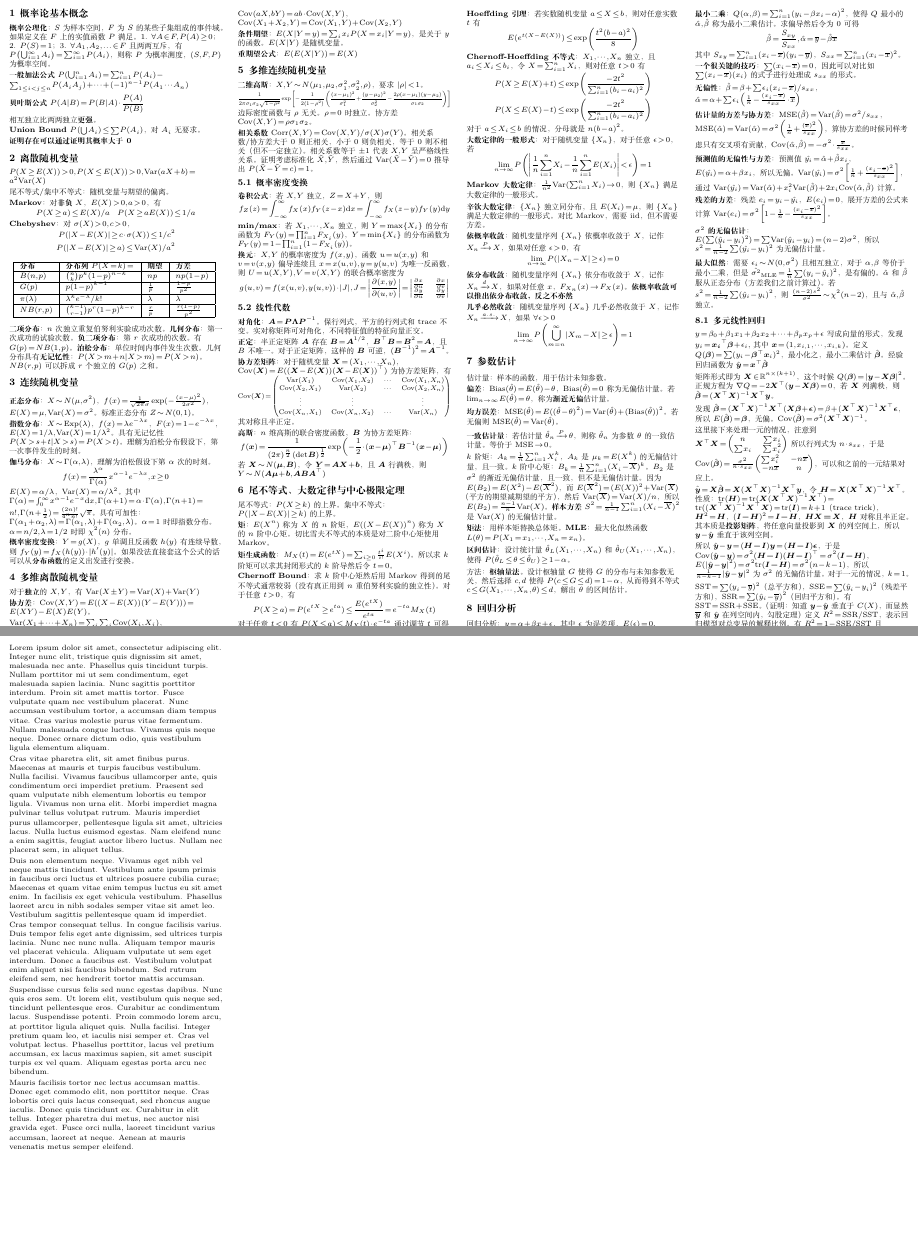
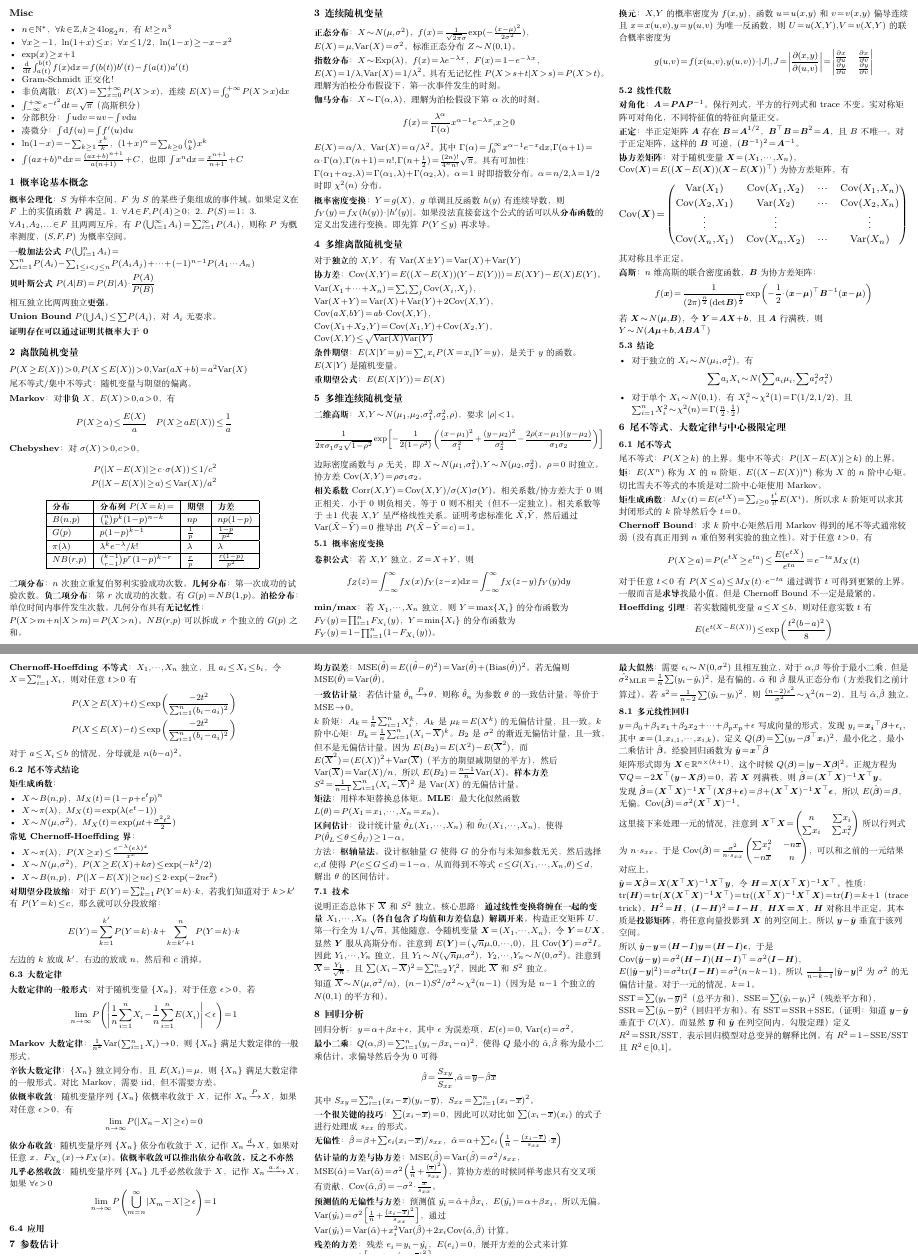
Before and after one commit to Cgfyufsygsm/xgt_cheatsheet, a LaTeX document (main.tex): two parts of pages 1 and 2 of 2, joined at a grey line, cut so that both start at the same text, the shorter picture padded with empty space. Compiled offline with XeLaTeX.

Commit message:
feat: 更新文档，调整行距并添加杂项内容

```diff
--- a/main.tex
+++ b/main.tex
@@ -13,7 +13,7 @@
 \setlength{\parskip}{1.5pt plus 0.5pt}
 \setlength{\columnsep}{0.5cm}
 \setlist{nosep, leftmargin=*}
-\linespread{1.05} % 减小行距，让公式不会被拉伸
+\linespread{1.2} % 减小行距，让公式不会被拉伸
 \setlength{\abovedisplayskip}{0pt}
 \setlength{\belowdisplayskip}{0pt}
 \setlength{\abovedisplayshortskip}{0pt}
@@ -53,8 +53,25 @@
 
 \begin{document}
 
-\begin{multicols*}{4}
-\scriptsize % 使用较小字号
+\begin{multicols*}{3}
+\footnotesize % 使用较小字号
+
+\section*{Misc}
+
+\begin{itemize}
+  \item $n\in \mathbb{N}^*$，$\forall k \in \mathbb{Z}, k \ge 4\log_2 n$，有 $k!\ge n^3$
+  \item $\forall x\ge -1$，$\ln(1+x)\le x$；$\forall x\le 1/2$，$\ln(1-x)\ge -x-x^2$
+  \item $\exp(x)\ge x+1$
+  \item $\frac{\d}{\d t}\int_{a(t)}^{b(t)}f(x)\d x = f(b(t))b'(t) - f(a(t))a'(t)$
+  \item Gram-Schmidt 正交化！
+  \item 非负离散：$E(X) = \sum_{x=0}^{+\infty}P(X>x)$，连续 $E(X) = \int_0^{+\infty} P(X>x) \d x$
+  \item $\int_{-\infty}^{+\infty} e^{-t^2}\d t = \sqrt\pi$（高斯积分）
+  \item 分部积分：$\int u \d v = uv - \int v \d u$
+  \item 凑微分：$\int \d f(u) = \int f'(u) \d u$
+  \item $\ln(1-x)=-\sum_{k\ge1} \frac{x^k}{k}$，$(1+x)^{\alpha} = \sum_{k\ge 0}\binom{\alpha}{k} x^k$
+  \item $\int (ax+b)^n \d x = \frac{(ax+b)^{n+1}}{a(n+1)} + C$，也即 $\int x^n \d x = \frac{x^{n+1}}{n+1}+C$
+\end{itemize}
+
 
 \section{概率论基本概念}
 
@@ -76,11 +93,11 @@ $P(X\ge E(X))>0,P(X\le E(X))>0,\var{aX+b}=a^2\var{X}$
 
 尾不等式/集中不等式：随机变量与期望的偏离。
 
-\textbf{Markov}：对\textbf{非负} $X$，$E(X)>0,a>0$，有 $$P(X\ge a) \le {E(X)} / {a}\quad P(X\ge aE(X)) \le 1 / a$$
+\textbf{Markov}：对\textbf{非负} $X$，$E(X)>0,a>0$，有 $$P(X\ge a) \le \frac{E(X)}{a}\quad P(X\ge aE(X)) \le \frac{1}{a}$$
 
 \textbf{Chebyshev}：对 $\sigma(X)>0,c>0$，$$\begin{aligned}P(|X-E(X)|\ge c\cdot \sigma(X))\le1 / c^2\\P(|X-E(X)|\ge a) \le {\var{X}} / {a^2}\end{aligned}$$
 
-\vspace{-3pt}
+\vspace{-12pt}
 \begin{center}
 \vspace{-3pt}
 \begin{tabular}{|l|l|l|l|}
@@ -110,7 +127,7 @@ $NB(r,p)$ & $\binom{k-1}{r-1}p^r(1-p)^{k-r}$ & $\frac{r}{p}$ & $\frac{r(1-p)}{p^
 
 \textbf{伽马分布}：$X\sim \Gamma(\alpha,\lambda)$，理解为泊松假设下第 $\alpha$ 次的时刻。$$f(x) = \frac{\lambda^\alpha}{\Gamma(\alpha)}x^{\alpha-1} e^{-\lambda x},x\ge0$$ $E(X)=\alpha / \lambda$，$\var{X}=\alpha / \lambda^2$。其中 $\Gamma(\alpha) = \int_0^{\infty} x^{\alpha-1} e^{-x} \d x, \Gamma(\alpha + 1) = \alpha \cdot \Gamma(\alpha), \Gamma(n+1)=n!, \Gamma(n+\frac12) = \frac{(2n)!}{4^nn!}\sqrt{\pi}$。具有可加性：$\Gamma(\alpha_1+\alpha_2, \lambda) = \Gamma(\alpha_1, \lambda) + \Gamma(\alpha_2, \lambda)$。$\alpha=1$ 时即指数分布。$\alpha=n/2, \lambda=1/2$ 时即 $\chi^2(n)$ 分布。
 
-\textbf{概率密度变换}：$Y=g(X)$，$g$ 单调且反函数 $h(y)$ 有连续导数，则 $f_Y(y) = f_X(h(y))\cdot |h'(y)|$。如果没法直接套这个公式的话可以从\textbf{分布函数}的定义出发进行变换。
+\textbf{概率密度变换}：$Y=g(X)$，$g$ 单调且反函数 $h(y)$ 有连续导数，则 $f_Y(y) = f_X(h(y))\cdot |h'(y)|$。如果没法直接套这个公式的话可以从\textbf{分布函数}的定义出发进行变换。即先算 $P(Y\le y)$ 再求导。
 
 \section{多维离散随机变量}
 
@@ -118,7 +135,7 @@ $NB(r,p)$ & $\binom{k-1}{r-1}p^r(1-p)^{k-r}$ & $\frac{r}{p}$ & $\frac{r(1-p)}{p^
 
 \textbf{协方差}：$\cov{X,Y} = E((X-E(X))(Y-E(Y))) = E(XY) - E(X)E(Y)$。
 
-$\var{X_1+\cdots+X_n} = \sum_i\sum_j \cov{X_i,X_j}$，$\var{X+Y}=\var{X}+\var{Y} + 2\cov{X,Y}$，$\cov{aX,bY} = ab\cdot \cov{X,Y}$，$\cov{X_1+X_2,Y}=\cov{X_1,Y}+\cov{X_2,Y}$
+$\var{X_1+\cdots+X_n} = \sum_i\sum_j \cov{X_i,X_j}$，$\var{X+Y}=\var{X}+\var{Y} + 2\cov{X,Y}$，$\cov{aX,bY} = ab\cdot \cov{X,Y}$，$\cov{X_1+X_2,Y}=\cov{X_1,Y}+\cov{X_2,Y}$，$\cov{X,Y}\le \sqrt{\var{X}\var{Y}}$
 
 \textbf{条件期望}：$E(X|Y=y)=\sum_i x_i P(X=x_i|Y=y)$，是关于 $y$ 的函数。$E(X|Y)$ 是随机变量。
 
@@ -126,7 +143,7 @@ $\var{X_1+\cdots+X_n} = \sum_i\sum_j \cov{X_i,X_j}$，$\var{X+Y}=\var{X}+\var{Y}
 
 \section{多维连续随机变量}
 
-\textbf{二维高斯}：$X,Y\sim N(\mu_1,\mu_2, \sigma_1^2,\sigma_2^2,\rho)$，要求 $|\rho|<1$。$$\resizebox{\linewidth}{!}{$\displaystyle \frac{1}{2\pi \sigma_1\sigma_2\sqrt{1-\rho^2}}\exp\left[-\frac{1}{2(1-\rho^2)}\left(\frac{(x-\mu_1)^2}{\sigma_1^2}+\frac{(y-\mu_2)^2}{\sigma_2^2}-\frac{2\rho(x-\mu_1)(y-\mu_2)}{\sigma_1\sigma_2}\right) \right]$}$$ 边际密度函数与 $\rho$ 无关。$\rho=0$ 时独立。协方差 $\cov{X,Y} = \rho\sigma_1\sigma_2$。
+\textbf{二维高斯}：$X,Y\sim N(\mu_1,\mu_2, \sigma_1^2,\sigma_2^2,\rho)$，要求 $|\rho|<1$。$$\resizebox{\linewidth}{!}{$\displaystyle \frac{1}{2\pi \sigma_1\sigma_2\sqrt{1-\rho^2}}\exp\left[-\frac{1}{2(1-\rho^2)}\left(\frac{(x-\mu_1)^2}{\sigma_1^2}+\frac{(y-\mu_2)^2}{\sigma_2^2}-\frac{2\rho(x-\mu_1)(y-\mu_2)}{\sigma_1\sigma_2}\right) \right]$}$$ 边际密度函数与 $\rho$ 无关，即 $X\sim N(\mu_1, \sigma_1^2), Y \sim N(\mu_2, \sigma_2^2)$。$\rho=0$ 时独立。协方差 $\cov{X,Y} = \rho\sigma_1\sigma_2$。
 
 \textbf{相关系数} $\text{Corr}(X,Y)=\cov{X,Y}/\sigma(X)\sigma(Y)$。相关系数/协方差大于 0 则正相关，小于 0 则负相关，等于 0 则不相关（但不一定独立）。相关系数等于 $\pm1$ 代表 $X,Y$ 呈严格线性关系。证明考虑标准化 $\tilde{X},\tilde{Y}$，然后通过 $\var{\tilde{X}-\tilde{Y}}=0$ 推导出 $P(\tilde{X}-\tilde{Y}=c)=1$。
 
@@ -155,7 +172,16 @@ $\var{X_1+\cdots+X_n} = \sum_i\sum_j \cov{X_i,X_j}$，$\var{X+Y}=\var{X}+\var{Y}
 
 \textbf{高斯}：$n$ 维高斯的联合密度函数，$\boldsymbol{B}$ 为协方差矩阵：$$f(\boldsymbol{x}) = \frac{1}{(2\pi)^{\frac n2}(\det\boldsymbol{B})^{\frac12}}\exp\left(-\frac12\cdot (\boldsymbol{x}-\boldsymbol{\mu})^\top \boldsymbol{B}^{-1} (\boldsymbol{x} - \boldsymbol{\mu})\right)$$ 若 $\boldsymbol{X} \sim N(\boldsymbol{\mu},\boldsymbol{B})$，令 $\boldsymbol{Y} = \boldsymbol{AX} + \boldsymbol{b}$，且 $\boldsymbol{A}$ 行满秩，则 $Y\sim N(\boldsymbol{A \mu} + \boldsymbol{b}, \boldsymbol{AB}\boldsymbol{A}^\top)$
 
+\subsection{结论}
+
+\begin{itemize}
+  \item 对于独立的 $X_i\sim N(\mu_i, \sigma^2_i)$，有 $$\sum a_i X_i \sim N(\sum a_i\mu_i, \sum a_i^2 \sigma_i^2)$$
+  \item 对于单个 $X_i \sim N(0,1)$，有 $X_i^2 \sim \chi^2(1)=\Gamma(1/2,1/2)$，且 $\sum_{i=1}^n X_i^2 \sim \chi^2(n)=\Gamma(\frac{n}{2}, \frac{1}{2})$
+\end{itemize}
+
 \section{尾不等式、大数定律与中心极限定理}
+
+\subsection{尾不等式}
 
 尾不等式：$P(X\ge k)$ 的上界。集中不等式：$P(|X-E(X)|\ge k)$ 的上界。
 
@@ -163,7 +189,7 @@ $\var{X_1+\cdots+X_n} = \sum_i\sum_j \cov{X_i,X_j}$，$\var{X+Y}=\var{X}+\var{Y}
 
 \textbf{矩生成函数}：$M_X(t) = E(e^{tX}) = \sum_{i\ge0}\frac{t^i}{i!}E(X^i)$。所以求 $k$ 阶矩可以求其封闭形式的 $k$ 阶导然后令 $t=0$。
 
-\textbf{Chernoff Bound}：求 $k$ 阶中心矩然后用 Markov 得到的尾不等式通常较弱（没有真正用到 $n$ 重伯努利实验的独立性）。对于任意 $t>0$，有 $$P(X\ge a) = P(e^{tX} \ge e^{ta}) \le \frac{E(e^{tX})}{e^{ta}} = e^{-ta} M_X(t)$$ 对于任意 $t<0$ 有 $P(X\le a)\le M_X(t)\cdot e^{-t a} $ 通过调节 $t$ 可得到更紧的上界。一般而言是\textbf{求导}找最小值。
+\textbf{Chernoff Bound}：求 $k$ 阶中心矩然后用 Markov 得到的尾不等式通常较弱（没有真正用到 $n$ 重伯努利实验的独立性）。对于任意 $t>0$，有 $$P(X\ge a) = P(e^{tX} \ge e^{ta}) \le \frac{E(e^{tX})}{e^{ta}} = e^{-ta} M_X(t)$$ 对于任意 $t<0$ 有 $P(X\le a)\le M_X(t)\cdot e^{-t a} $ 通过调节 $t$ 可得到更紧的上界。一般而言是\textbf{求导}找最小值。但是 Chernoff Bound 不一定是最紧的。
 
 \textbf{Hoeffding 引理}：若实数随机变量 $a\le X\le b$， 则对任意实数 $t$ 有 $$E(e^{t(X-E(X))}) \le \exp\left(\frac{t^2(b-a)^2}{8}\right)$$
 
@@ -171,6 +197,24 @@ $\var{X_1+\cdots+X_n} = \sum_i\sum_j \cov{X_i,X_j}$，$\var{X+Y}=\var{X}+\var{Y}
 P(X \ge E(X) + t) &\le \exp\left(\frac{-2t^2}{\sum_{i=1}^n (b_i - a_i)^2}\right)\\
 P(X \le E(X) - t) &\le \exp\left(\frac{-2t^2}{\sum_{i=1}^n (b_i - a_i)^2}\right)
 \end{aligned} $$ 对于 $a\le X_i\le b$ 的情况，分母就是 $n(b-a)^2$。
+
+\subsection{尾不等式结论}
+
+\textbf{矩生成函数}：\begin{itemize}
+  \item $X\sim B(n,p)$，$M_X (t) = (1-p+e^t p)^n$
+  \item $X\sim \pi(\lambda)$，$M_X (t) = \exp(\lambda(e^t-1))$
+  \item $X\sim N(\mu,\sigma^2)$，$M_X(t) = \exp(\mu t + \frac{\sigma^2 t^2}{2})$
+\end{itemize}
+
+\textbf{常见 Chernoff-Hoeffding 界}：\begin{itemize}
+  \item $X\sim \pi(\lambda)$，$P(X\ge x) \le \frac{e^{-\lambda}(e\lambda)^x}{x^x}$
+  \item $X\sim N(\mu,\sigma^2)$，$P(X \ge E(X) + k\sigma) \le \exp(-k^2/2)$
+  \item $X\sim B(n,p)$，$P(|X-E(X)|\ge n\epsilon)\le 2\cdot \exp(-2n\epsilon^2)$
+\end{itemize}
+
+\textbf{对期望分段放缩}：对于 $E(Y) = \sum_{k=1}^n P(Y=k)\cdot k$，若我们知道对于 $k>k'$ 有 $P(Y=k)\le c$，那么就可以分段放缩：$$E(Y) = \sum_{k=1}^{k'} P(Y=k)\cdot k + \sum_{k=k'+1}^n P(Y=k)\cdot k$$ 左边的 $k$ 放成 $k'$，右边的放成 $n$，然后和 $c$ 消掉。
+
+\subsection{大数定律}
 
 \textbf{大数定律的一般形式}：对于随机变量 $\{X_n\}$，对于任意 $\epsilon>0$，若$$\lim_{n\to \infty}P\left(\left|\frac1n\sum_{i=1}^{n}X_i-\frac1n\sum_{i=1}^{n}E(X_i)\right|<\epsilon\right)=1$$
 
@@ -183,6 +227,8 @@ P(X \le E(X) - t) &\le \exp\left(\frac{-2t^2}{\sum_{i=1}^n (b_i - a_i)^2}\right)
 \textbf{依分布收敛}：随机变量序列 $\{X_n\}$ 依分布收敛于 $X$，记作 $X_n \xrightarrow{d} X$，如果对任意 $x$，$F_{X_n}(x) \to F_X(x)$。\textbf{依概率收敛可以推出依分布收敛，反之不亦然}
 
 \textbf{几乎必然收敛}：随机变量序列 $\{X_n\}$ 几乎必然收敛于 $X$，记作 $X_n \xrightarrow{a.s.} X$，如果 $\forall \epsilon>0$ $$\lim_{n\to\infty}P\left(\bigcup_{m=n}^\infty |X_m-X|\ge \epsilon\right) = 1$$
+
+\subsection{应用}
 
 \section{参数估计}
 
@@ -203,6 +249,13 @@ $k$ 阶矩：$A_k = \frac1n \sum_{i=1}^n X_i^k$，$A_k$ 是 $\mu_k = E(X^k)$ 的
 \textbf{区间估计}：设计统计量 $\hat\theta_L(X_1,\cdots,X_n)$ 和 $\hat\theta_U(X_1,\cdots,X_n)$，使得 $P(\hat\theta_L \le \theta \le \hat\theta_U) \ge 1 - \alpha$。
 
 方法：\textbf{枢轴量法}。设计枢轴量 $G$ 使得 $G$ 的分布与未知参数无关，然后选择 $c,d$ 使得 $P(c \le G \le d) = 1 - \alpha$，从而得到不等式 $c \le G(X_1,\cdots,X_n,\theta) \le d$，解出 $\theta$ 的区间估计。
+
+\subsection{技术}
+
+说明正态总体下 $\overline{X}$ 和 $S^2$ 独立。核心思路：\textbf{通过线性变换将缠在一起的变量 $X_1,\cdots,X_n$（各自包含了均值和方差信息）解耦开来}。构造正交矩阵 $U$，第一行全为 $1/\sqrt{n}$，其他随意。令随机变量 $\boldsymbol{X} = (X_1,\cdots,X_n)$，令 $\boldsymbol{Y} = U\boldsymbol{X}$，显然 $\boldsymbol{Y}$ 服从高斯分布。注意到 $E(\boldsymbol{Y}) = (\sqrt{n}\mu, 0,\cdots, 0)$，且 $\cov{\boldsymbol{Y}} = \sigma^2 I$。因此 $Y_1,\cdots,Y_n$ 独立，且 $Y_1 \sim N(\sqrt{n}\mu, \sigma^2)$，$Y_2,\cdots,Y_n \sim N(0,\sigma^2)$。注意到 $\overline{X} = \frac{Y_1}{\sqrt{n}}$，且 $\sum (X_i - \overline{X})^2 = \sum_{i=2}^n Y_i^2$，因此 $\overline{X}$ 和 $S^2$ 独立。
+
+知道 $\overline{X}\sim N(\mu,\sigma^2/n)$，$(n-1)S^2/\sigma^2 \sim \chi^2(n-1)$（因为是 $n-1$ 个独立的 $N(0,1)$ 的平方和）。
+
 \section{回归分析}
 
 回归分析：$y=\alpha+\beta x + \epsilon$，其中 $\epsilon$ 为误差项，$E(\epsilon)=0$, $\var{\epsilon}=\sigma^2$。
@@ -243,16 +296,6 @@ $\hat{\boldsymbol{y}} = \boldsymbol{X}\hat{\boldsymbol{\beta}} = \boldsymbol{X}(
 
 $\text{SST}=\sum(y_i - \overline{y})^2$（总平方和），$\text{SSE}=\sum(\hat{y}_i - y_i)^2$（残差平方和），$\text{SSR}=\sum(\hat{y}_i - \overline{y})^2$（回归平方和）。有 $\text{SST} = \text{SSR} + \text{SSE}$。（证明：知道 $\boldsymbol{y} - \hat{\boldsymbol{y}}$ 垂直于 $C(X)$，而显然 $\overline{\boldsymbol{y}}$ 和 $\hat{\boldsymbol{y}}$ 在列空间内，勾股定理）定义 $R^2 = \text{SSR}/\text{SST}$，表示回归模型对总变异的解释比例。有 $R^2 = 1 - \text{SSE}/\text{SST}$ 且 $R^2 \in [0,1]$。
 
-Lorem ipsum dolor sit amet, consectetur adipiscing elit. Integer nunc elit, tristique quis dignissim sit amet, malesuada nec ante. Phasellus quis tincidunt turpis. Nullam porttitor mi ut sem condimentum, eget malesuada sapien lacinia. Nunc sagittis porttitor interdum. Proin sit amet mattis tortor. Fusce vulputate quam nec vestibulum placerat. Nunc accumsan vestibulum tortor, a accumsan diam tempus vitae. Cras varius molestie purus vitae fermentum. Nullam malesuada congue luctus. Vivamus quis neque neque. Donec ornare dictum odio, quis vestibulum ligula elementum aliquam.
-
-Cras vitae pharetra elit, sit amet finibus purus. Maecenas at mauris et turpis faucibus vestibulum. Nulla facilisi. Vivamus faucibus ullamcorper ante, quis condimentum orci imperdiet pretium. Praesent sed quam vulputate nibh elementum lobortis eu tempor ligula. Vivamus non urna elit. Morbi imperdiet magna pulvinar tellus volutpat rutrum. Mauris imperdiet purus ullamcorper, pellentesque ligula sit amet, ultricies lacus. Nulla luctus euismod egestas. Nam eleifend nunc a enim sagittis, feugiat auctor libero luctus. Nullam nec placerat sem, in aliquet tellus.
-
-Duis non elementum neque. Vivamus eget nibh vel neque mattis tincidunt. Vestibulum ante ipsum primis in faucibus orci luctus et ultrices posuere cubilia curae; Maecenas et quam vitae enim tempus luctus eu sit amet enim. In facilisis ex eget vehicula vestibulum. Phasellus laoreet arcu in nibh sodales semper vitae sit amet leo. Vestibulum sagittis pellentesque quam id imperdiet. Cras tempor consequat tellus. In congue facilisis varius. Duis tempor felis eget ante dignissim, sed ultrices turpis lacinia. Nunc nec nunc nulla. Aliquam tempor mauris vel placerat vehicula. Aliquam vulputate ut sem eget interdum. Donec a faucibus est. Vestibulum volutpat enim aliquet nisi faucibus bibendum. Sed rutrum eleifend sem, nec hendrerit tortor mattis accumsan.
-
-Suspendisse cursus felis sed nunc egestas dapibus. Nunc quis eros sem. Ut lorem elit, vestibulum quis neque sed, tincidunt pellentesque eros. Curabitur ac condimentum lacus. Suspendisse potenti. Proin commodo lorem arcu, at porttitor ligula aliquet quis. Nulla facilisi. Integer pretium quam leo, et iaculis nisi semper et. Cras vel volutpat lectus. Phasellus porttitor, lacus vel pretium accumsan, ex lacus maximus sapien, sit amet suscipit turpis ex vel quam. Aliquam egestas porta arcu nec bibendum.
-
-Mauris facilisis tortor nec lectus accumsan mattis. Donec eget commodo elit, non porttitor neque. Cras lobortis orci quis lacus consequat, sed rhoncus augue iaculis. Donec quis tincidunt ex. Curabitur in elit tellus. Integer pharetra dui metus, nec auctor nisi gravida eget. Fusce orci nulla, laoreet tincidunt varius accumsan, laoreet at neque. Aenean at mauris venenatis metus semper eleifend.
-
 \end{multicols*}
 
 \end{document}
```
Also changed, not shown: main.pdf.
